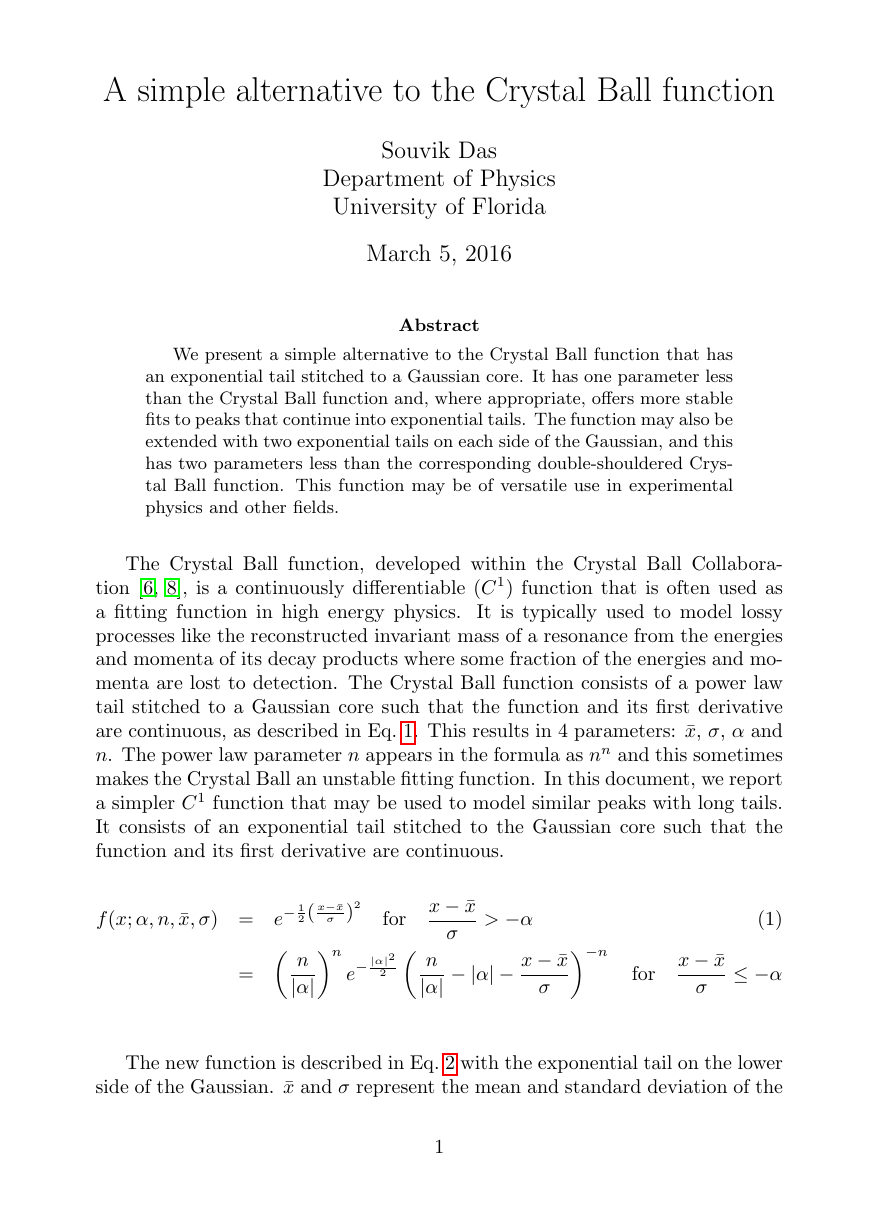
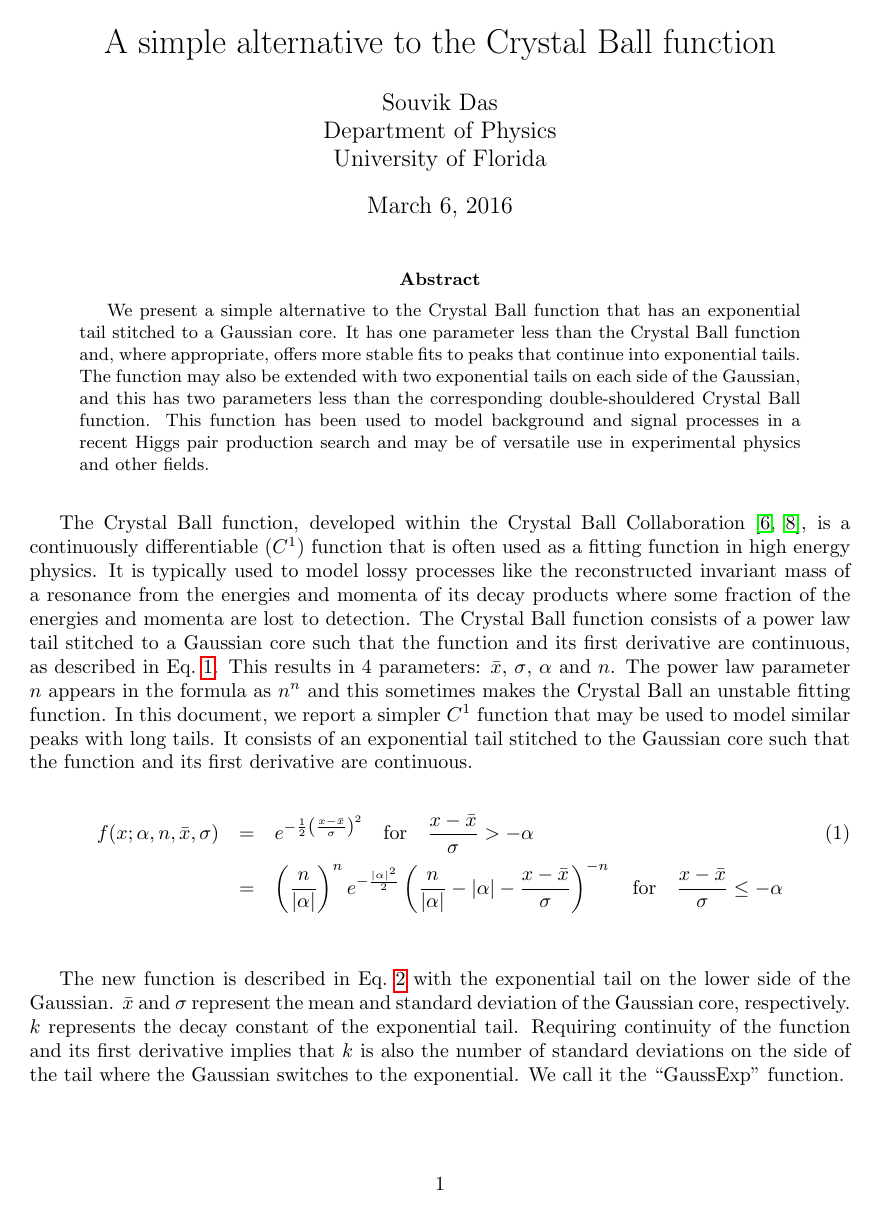
Before and after one commit to souvik1982/GaussExp, a LaTeX paper (GaussExp.tex): page 1 of 6 before the commit and page 1 of 5 after it. The pictures show the PDF file GaussExp.pdf that the author committed with the source.

Commit message:
minor fixes. fixed plots

```diff
--- a/GaussExp.tex
+++ b/GaussExp.tex
@@ -2,6 +2,7 @@
 \usepackage{hyperref}
 \usepackage{graphicx}
 \usepackage{float}
+\usepackage[margin=1.4in]{geometry}
 \usepackage[utf8]{inputenc}
 
 \begin{document}
@@ -12,7 +13,7 @@
 \maketitle
 
 \begin{abstract}
-We present a simple alternative to the Crystal Ball function that has an exponential tail stitched to a Gaussian core. It has one parameter less than the Crystal Ball function and, where appropriate, offers more stable fits to peaks that continue into exponential tails. The function may also be extended with two exponential tails on each side of the Gaussian, and this has two parameters less than the corresponding double-shouldered Crystal Ball function. This function may be of versatile use in experimental physics and other fields.
+We present a simple alternative to the Crystal Ball function that has an exponential tail stitched to a Gaussian core. It has one parameter less than the Crystal Ball function and, where appropriate, offers more stable fits to peaks that continue into exponential tails. The function may also be extended with two exponential tails on each side of the Gaussian, and this has two parameters less than the corresponding double-shouldered Crystal Ball function. This function has been used to model background and signal processes in a recent Higgs pair production search and may be of versatile use in experimental physics and other fields.
 \end{abstract}
 
 \bigskip
```
Also changed, not shown: GaussExp.bib (+2 -2 lines), GaussExp.pdf, c.pdf, c_distribution_1e3.pdf, c_distribution_1e4.pdf, c_distribution_1e5.pdf, c_distribution_1e6.pdf, c_log.pdf, 2 other files.
